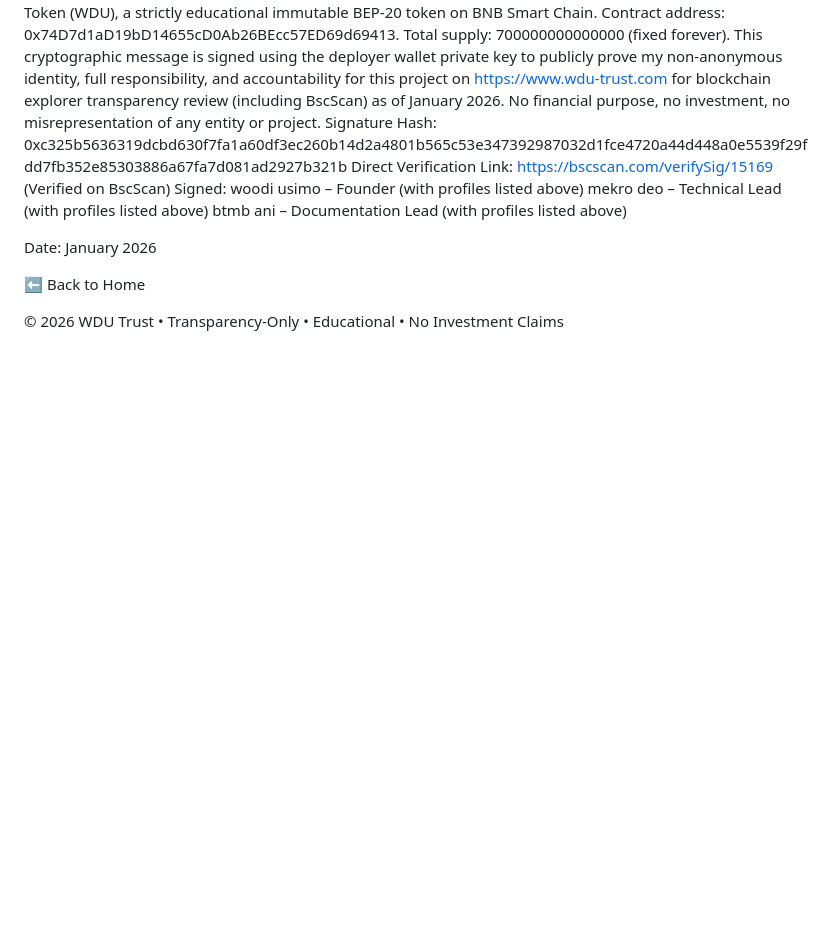
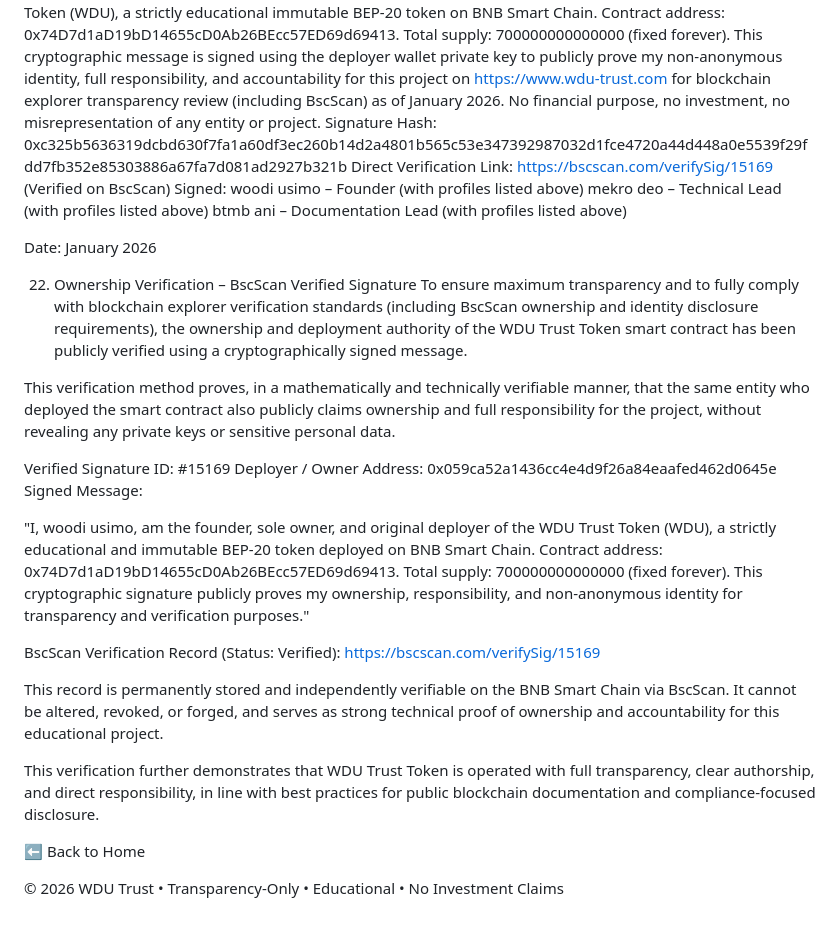
Before and after one commit to wdutrust/wdu, a Markdown page: whitepaper.md, the part around one of its changes. Drawn GitHub-style; blank space fills up the shorter version.

```diff
--- a/whitepaper.md
+++ b/whitepaper.md
@@ -191,6 +190,24 @@ btmb ani – Documentation Lead (with profiles listed above)
 
 Date: January 2026
 
+22. Ownership Verification – BscScan Verified Signature
+To ensure maximum transparency and to fully comply with blockchain explorer verification standards (including BscScan ownership and identity disclosure requirements), the ownership and deployment authority of the WDU Trust Token smart contract has been publicly verified using a cryptographically signed message.
+
+This verification method proves, in a mathematically and technically verifiable manner, that the same entity who deployed the smart contract also publicly claims ownership and full responsibility for the project, without revealing any private keys or sensitive personal data.
+
+Verified Signature ID: #15169
+Deployer / Owner Address: 0x059ca52a1436cc4e4d9f26a84eaafed462d0645e
+Signed Message:
+
+"I, woodi usimo, am the founder, sole owner, and original deployer of the WDU Trust Token (WDU), a strictly educational and immutable BEP-20 token deployed on BNB Smart Chain. Contract address: 0x74D7d1aD19bD14655cD0Ab26BEcc57ED69d69413. Total supply: 700000000000000 (fixed forever). This cryptographic signature publicly proves my ownership, responsibility, and non-anonymous identity for transparency and verification purposes."
+
+BscScan Verification Record (Status: Verified):
+https://bscscan.com/verifySig/15169
+
+This record is permanently stored and independently verifiable on the BNB Smart Chain via BscScan. It cannot be altered, revoked, or forged, and serves as strong technical proof of ownership and accountability for this educational project.
+
+This verification further demonstrates that WDU Trust Token is operated with full transparency, clear authorship, and direct responsibility, in line with best practices for public blockchain documentation and compliance-focused disclosure.
+
 ⬅ Back to Home
 
 © 2026 WDU Trust • Transparency-Only • Educational • No Investment Claims
```
Also changed, not shown: other parts of whitepaper.md (+0 -1 lines).
